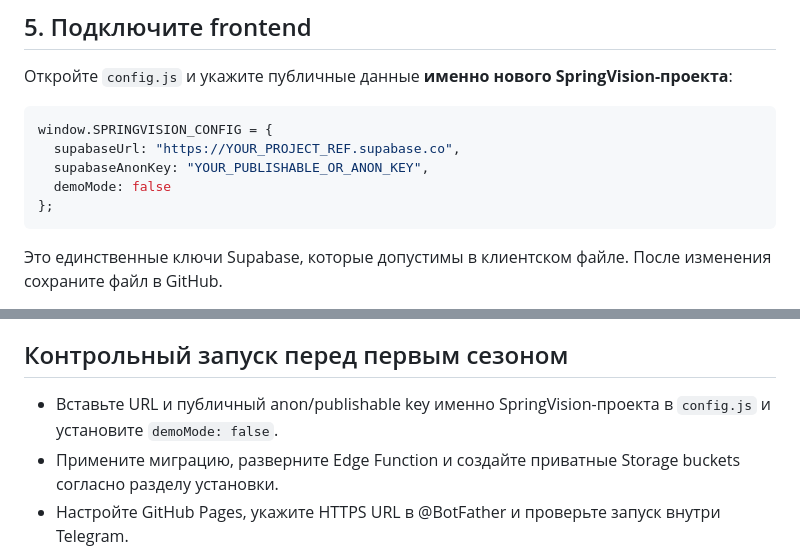
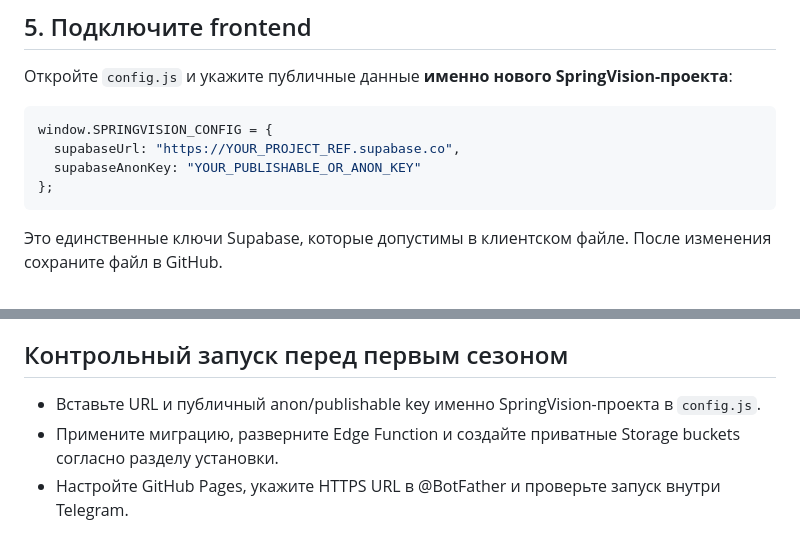
Before and after one commit to Merekwi/springvision, a Markdown page: SETUP.md, 2 parts joined by grey strips. GitHub-like rendering.

Commit message:
Remove remaining demo-mode switches and messaging

````diff
--- a/SETUP.md
+++ b/SETUP.md
@@ -64,8 +64,7 @@ Workflow `.github/workflows/jury-reminders.yml` запускается кажд
 ```js
 window.SPRINGVISION_CONFIG = {
   supabaseUrl: "https://YOUR_PROJECT_REF.supabase.co",
-  supabaseAnonKey: "YOUR_PUBLISHABLE_OR_ANON_KEY",
-  demoMode: false
+  supabaseAnonKey: "YOUR_PUBLISHABLE_OR_ANON_KEY"
 };
 ```
 
@@ -86,7 +85,7 @@ window.SPRINGVISION_CONFIG = {
 
 ## Контрольный запуск перед первым сезоном
 
-- Вставьте URL и публичный anon/publishable key именно SpringVision-проекта в `config.js` и установите `demoMode: false`.
+- Вставьте URL и публичный anon/publishable key именно SpringVision-проекта в `config.js`.
 - Примените миграцию, разверните Edge Function и создайте приватные Storage buckets согласно разделу установки.
 - Настройте GitHub Pages, укажите HTTPS URL в @BotFather и проверьте запуск внутри Telegram.
 - Создайте тестовый сезон и пройдите полный цикл: заявка → модерация → жеребьёвка → жюри → телеголосование → публикация результатов → загрузка записи финала.
````
